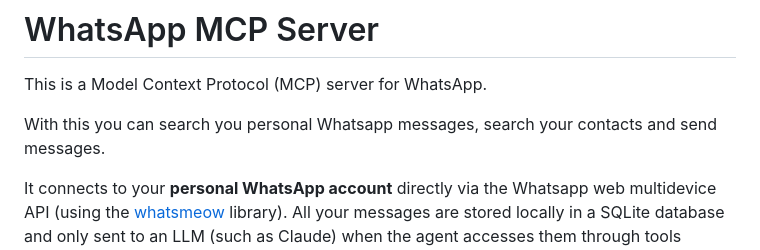
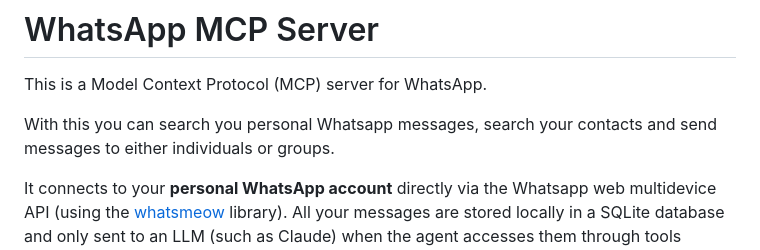
Before and after one commit to patildhruv/wactl, a Markdown page: README.md, the part around the change. GitHub-like rendering.

```diff
--- a/README.md
+++ b/README.md
@@ -2,7 +2,7 @@
 
 This is a Model Context Protocol (MCP) server for WhatsApp.
 
-With this you can search you personal Whatsapp messages, search your contacts and send messages.
+With this you can search you personal Whatsapp messages, search your contacts and send messages to either individuals or groups.
 
 It connects to your **personal WhatsApp account** directly via the Whatsapp web multidevice API (using the [whatsmeow](https://github.com/tulir/whatsmeow) library). All your messages are stored locally in a SQLite database and only sent to an LLM (such as Claude) when the agent accesses them through tools (which you control).
 
```
